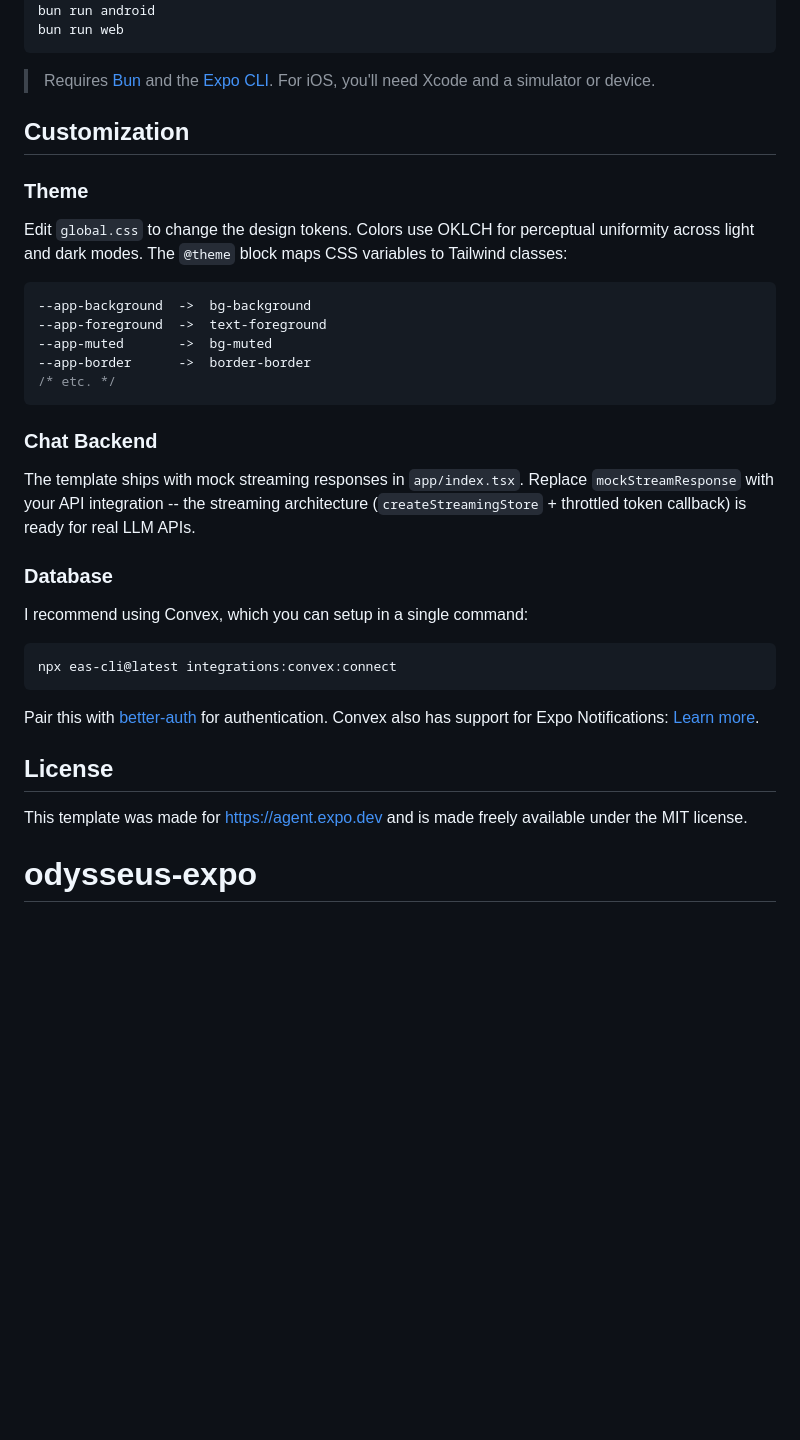
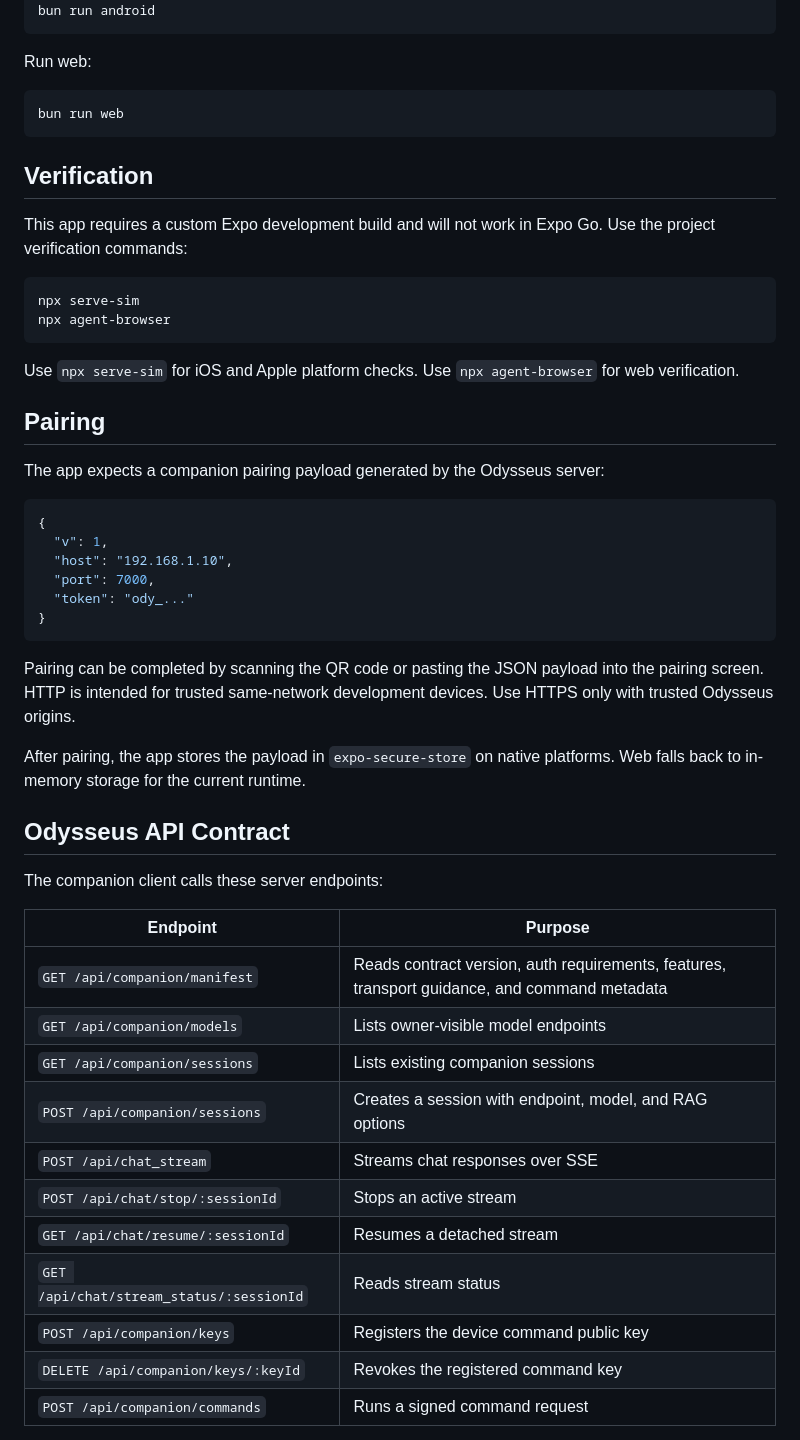
Before and after one commit to jongan69/odysseus-expo, a Markdown page: README.md, the part around one of its changes. Drawn GitHub-style; blank space fills up the shorter version.

````diff
--- a/README.md
+++ b/README.md
@@ -55,39 +76,61 @@ bun start
 bun run ios
 bun run android
+```
+
+Run web:
+
+```bash
 bun run web
 ```
 
-> Requires [Bun](https://bun.sh) and the [Expo CLI](https://docs.expo.dev/get-started/installation/). For iOS, you'll need Xcode and a simulator or device.
+## Verification
 
-## Customization
+This app requires a custom Expo development build and will not work in Expo Go.
+Use the project verification commands:
 
-### Theme
-
-Edit `global.css` to change the design tokens. Colors use OKLCH for perceptual uniformity across light and dark modes. The `@theme` block maps CSS variables to Tailwind classes:
-
-```css
---app-background  ->  bg-background
---app-foreground  ->  text-foreground
---app-muted       ->  bg-muted
---app-border      ->  border-border
-/* etc. */
+```bash
+npx serve-sim
+npx agent-browser
 ```
 
-### Chat Backend
+Use `npx serve-sim` for iOS and Apple platform checks. Use
+`npx agent-browser` for web verification.
 
-The template ships with mock streaming responses in `app/index.tsx`. Replace `mockStreamResponse` with your API integration -- the streaming architecture (`createStreamingStore` + throttled token callback) is ready for real LLM APIs.
+## Pairing
 
-### Database
+The app expects a companion pairing payload generated by the Odysseus server:
 
-I recommend using Convex, which you can setup in a single command:
-
-```
-npx eas-cli@latest integrations:convex:connect
+```json
+{
+  "v": 1,
+  "host": "192.168.1.10",
+  "port": 7000,
+  "token": "ody_..."
+}
 ```
 
-Pair this with [better-auth](https://labs.convex.dev/better-auth/framework-guides/expo) for authentication. Convex also has support for Expo Notifications: [Learn more](https://www.convex.dev/components/push-notifications).
+Pairing can be completed by scanning the QR code or pasting the JSON payload
+into the pairing screen. HTTP is intended for trusted same-network development
+devices. Use HTTPS only with trusted Odysseus origins.
 
-## License
+After pairing, the app stores the payload in `expo-secure-store` on native
+platforms. Web falls back to in-memory storage for the current runtime.
 
-This template was made for https://agent.expo.dev and is made freely available under the MIT license.
-# odysseus-expo
+## Odysseus API Contract
+
+The companion client calls these server endpoints:
+
+| Endpoint | Purpose |
+| --- | --- |
+| `GET /api/companion/manifest` | Reads contract version, auth requirements, features, transport guidance, and command metadata |
+| `GET /api/companion/models` | Lists owner-visible model endpoints |
+| `GET /api/companion/sessions` | Lists existing companion sessions |
+| `POST /api/companion/sessions` | Creates a session with endpoint, model, and RAG options |
+| `POST /api/chat_stream` | Streams chat responses over SSE |
+| `POST /api/chat/stop/:sessionId` | Stops an active stream |
+| `GET /api/chat/resume/:sessionId` | Resumes a detached stream |
+| `GET /api/chat/stream_status/:sessionId` | Reads stream status |
+| `POST /api/companion/keys` | Registers the device command public key |
+| `DELETE /api/companion/keys/:keyId` | Revokes the registered command key |
+| `POST /api/companion/commands` | Runs a signed command request |
+
````
Also changed, not shown: other parts of README.md (+79 -34 lines).
